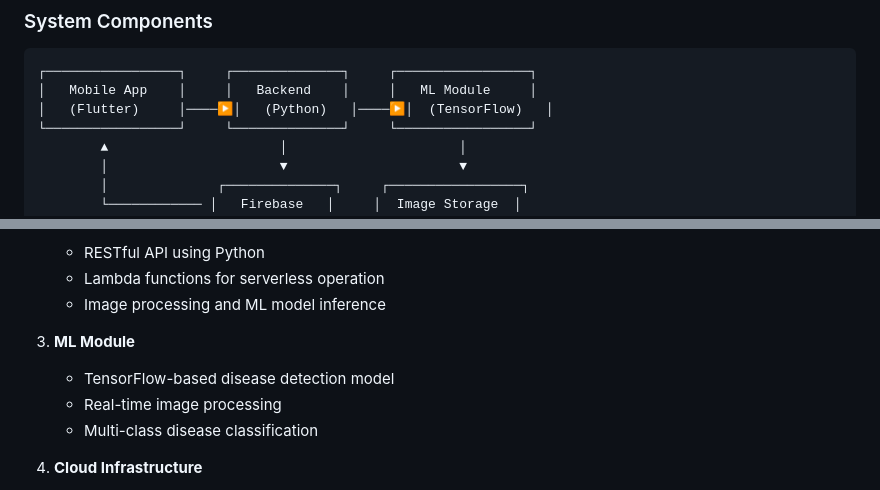
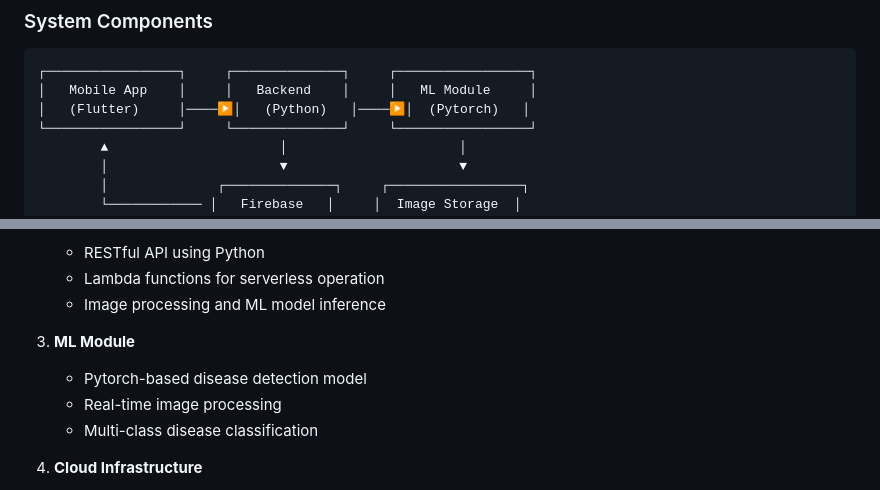
Before and after one commit to niesuv/SE4AI, a Markdown page: README.md, 2 parts joined by grey strips. Drawn GitHub-style.

````diff
--- a/README.md
+++ b/README.md
@@ -9,7 +9,7 @@ This project is the final semester examination for the Software Engineering for
 ```
 ┌─────────────────┐     ┌──────────────┐     ┌─────────────────┐
 │   Mobile App    │     │   Backend    │     │   ML Module     │
-│   (Flutter)     │────▶│   (Python)   │────▶│  (TensorFlow)   │
+│   (Flutter)     │────▶│   (Python)   │────▶│  (Pytorch)   │
 └─────────────────┘     └──────────────┘     └─────────────────┘
         ▲                      │                      │
         │                      ▼                      ▼
@@ -31,7 +31,7 @@ This project is the final semester examination for the Software Engineering for
    - Image processing and ML model inference
 
 3. **ML Module**
-   - TensorFlow-based disease detection model
+   - Pytorch-based disease detection model
    - Real-time image processing
    - Multi-class disease classification
 
````
